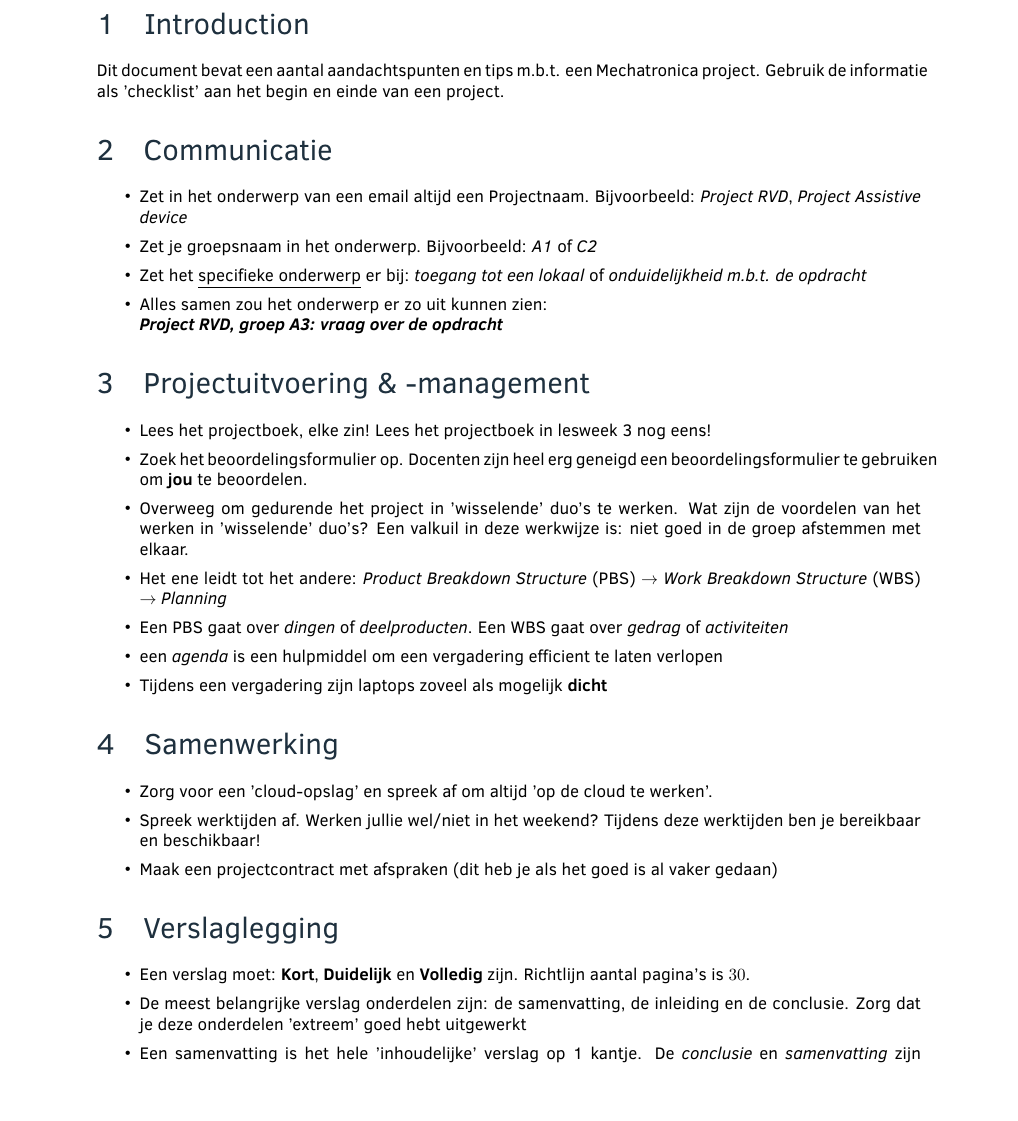
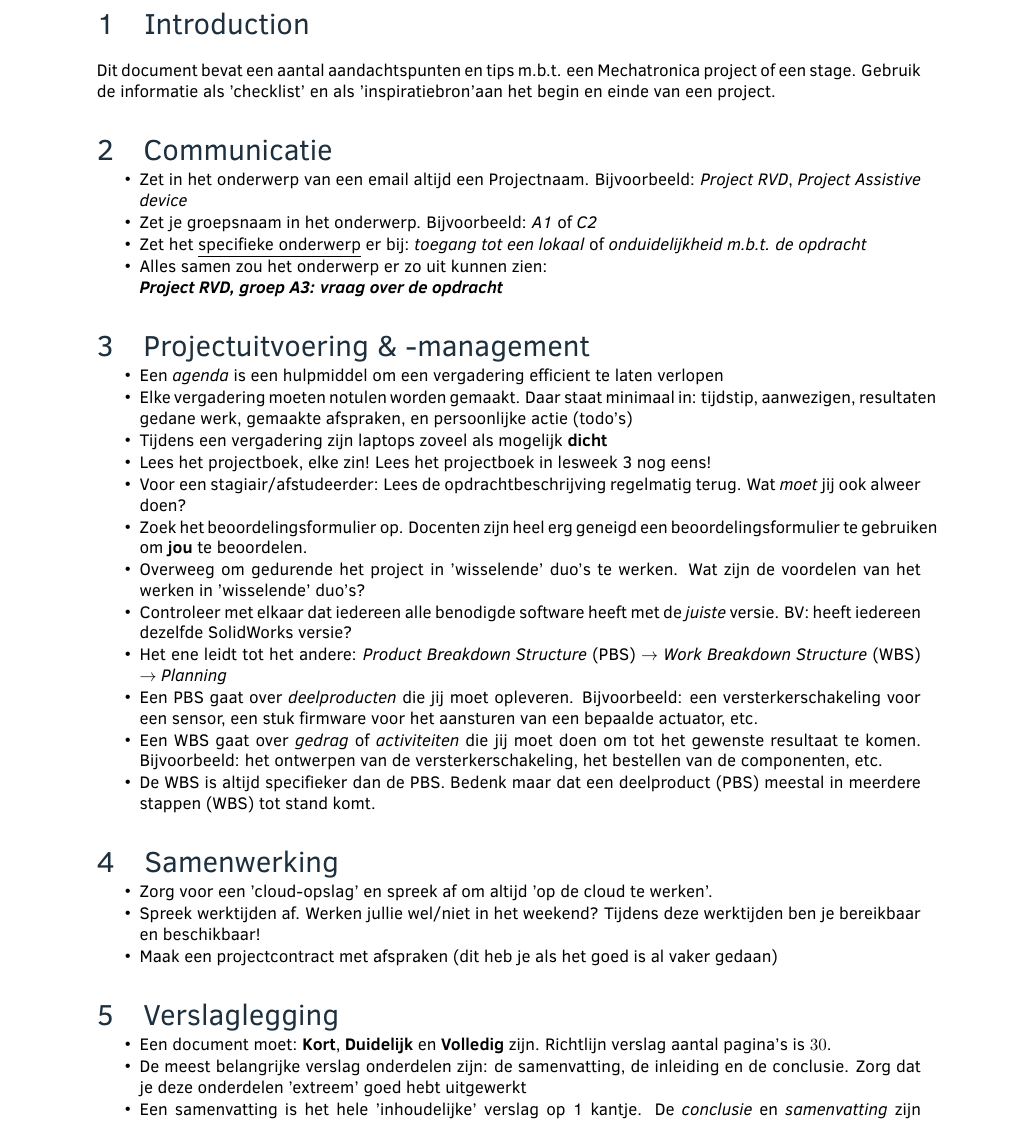
Before and after one commit to yoflippo/ProjectTipsMechatronics, a LaTeX document (AandachtspuntenProjectenMarkSchrauwen.tex): part of page 1 of 2, cut so that both start at the same text, the shorter picture padded with empty space. Compiled offline with pdfLaTeX.

Commit message:
added version check

```diff
--- a/AandachtspuntenProjectenMarkSchrauwen.tex
+++ b/AandachtspuntenProjectenMarkSchrauwen.tex
@@ -11,13 +11,14 @@
 
 
 \section{Introduction}
-Dit document bevat een aantal aandachtspunten en tips m.b.t. een Mechatronica project.
-Gebruik de informatie als 'checklist' aan het begin en einde van een project.
+Dit document bevat een aantal aandachtspunten en tips m.b.t. een Mechatronica project of een stage.
+Gebruik de informatie als 'checklist' en als 'inspiratiebron'aan het begin en einde van een project.
 
 \newcommand{\mssep}{
-      \setlength{\itemsep}{5pt}
+      \setlength{\itemsep}{1pt}
       \setlength{\parskip}{0pt}
       \setlength{\parsep}{0pt}
+      \vspace{-1em}
 }
 
 \section{Communicatie}
@@ -35,7 +36,12 @@ Gebruik de informatie als 'checklist' aan het begin en einde van een project.
 \section{Projectuitvoering \& -management}
 \begin{itemize}
       \mssep
+
+      \item Een \textit{agenda} is een hulpmiddel om een vergadering efficient te laten verlopen
+      \item Elke vergadering moeten notulen worden gemaakt. Daar staat minimaal in: tijdstip, aanwezigen, resultaten gedane werk, gemaakte afspraken, en persoonlijke actie (todo's)
+      \item Tijdens een vergadering zijn laptops zoveel als mogelijk \textbf{dicht}
       \item Lees het projectboek, elke zin! Lees het projectboek in lesweek 3 nog eens!
+      \item Voor een stagiair/afstudeerder: Lees de opdrachtbeschrijving regelmatig terug. Wat \textit{moet} jij ook alweer doen?
             %   Lees elke zin! In de 'echte wereld' is er niet zoiets als een \textit{projectboek}.
             %   Daar moet je zelf een project structuren.
             %    Nu krijg je 'een bundel' structuur aangereikt in de vorm van een projectboek.
@@ -48,16 +54,18 @@ Gebruik de informatie als 'checklist' aan het begin en einde van een project.
             %   Bijvoorbeeld: Er werkt een duo aan, bijvoorbeeld, de systeem architectuur.
             %   Persoon A van het duo werkt ook weer in een andere duo die aan de lijst met eisen werkt.
             Wat zijn de voordelen van het werken in 'wisselende' duo's?
-            Een valkuil in deze werkwijze is: niet goed in de groep afstemmen met elkaar.
+            % Een valkuil in deze werkwijze is: niet goed in de groep afstemmen met elkaar.
             %   In elk duo is 1 persoon 'hoofdverantwoordelijk'. Die persoon is het eerste aanspreekpunt.
             %   De tweede persoon is 'ook verantwoordelijk'.
+      \item Controleer met elkaar dat iedereen alle benodigde software heeft met de \textit{juiste} versie. BV: heeft iedereen dezelfde SolidWorks versie?
       \item Het ene leidt tot het andere: \textit{Product Breakdown Structure} (PBS) \textbf{$\rightarrow$} \textit{Work Breakdown Structure} (WBS)
             $\rightarrow$ \textit{Planning}
-      \item Een PBS gaat over \textit{dingen} of \textit{deelproducten}. Een WBS gaat over \textit{gedrag} of \textit{activiteiten}
-      \item een \textit{agenda} is een hulpmiddel om een vergadering efficient te laten verlopen
-      \item Tijdens een vergadering zijn laptops zoveel als mogelijk \textbf{dicht}
+            % \item Een PBS bevat alleen \textit{onderdelen} die jij moet maken, dus geen activiteiten.
+            % \item Een WBS bevat alleen activiteiten op basis van het PBS\textbf{}
+      \item Een PBS gaat over \textit{deelproducten} die jij moet opleveren. Bijvoorbeeld: een versterkerschakeling voor een sensor, een stuk firmware voor het aansturen van een bepaalde actuator, etc.
+      \item Een WBS gaat over \textit{gedrag} of \textit{activiteiten} die jij moet doen om tot het gewenste resultaat te komen. Bijvoorbeeld: het ontwerpen van de versterkerschakeling, het bestellen van de componenten, etc.
+      \item De WBS is altijd specifieker dan de PBS. Bedenk maar dat een deelproduct (PBS) meestal in meerdere stappen (WBS) tot stand komt.
 \end{itemize}
-
 
 \section{Samenwerking}
 \begin{itemize}
@@ -72,7 +80,7 @@ Gebruik de informatie als 'checklist' aan het begin en einde van een project.
 \section{Verslaglegging}
 \begin{itemize}
       \mssep
-      \item Een verslag moet: \textbf{Kort}, \textbf{Duidelijk} en \textbf{Volledig} zijn. Richtlijn aantal pagina's is $30$.
+      \item Een document moet: \textbf{Kort}, \textbf{Duidelijk} en \textbf{Volledig} zijn. Richtlijn verslag aantal pagina's is $30$.
       \item De meest belangrijke verslag onderdelen zijn: de samenvatting, de inleiding en de conclusie. Zorg dat je deze onderdelen 'extreem' goed hebt uitgewerkt
       \item Een samenvatting is het hele 'inhoudelijke' verslag op 1 kantje.
             De \textit{conclusie} en \textit{samenvatting} zijn zelfstandig leesbaar
```
